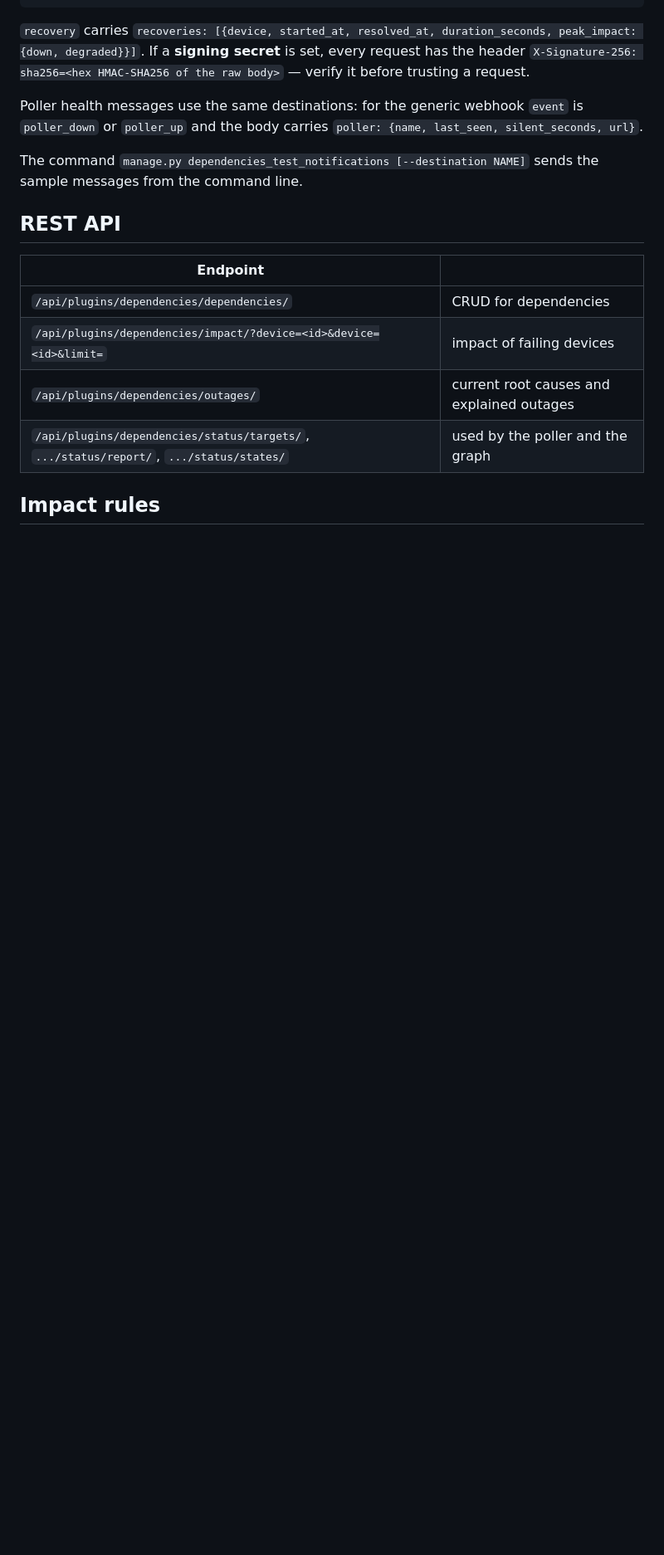
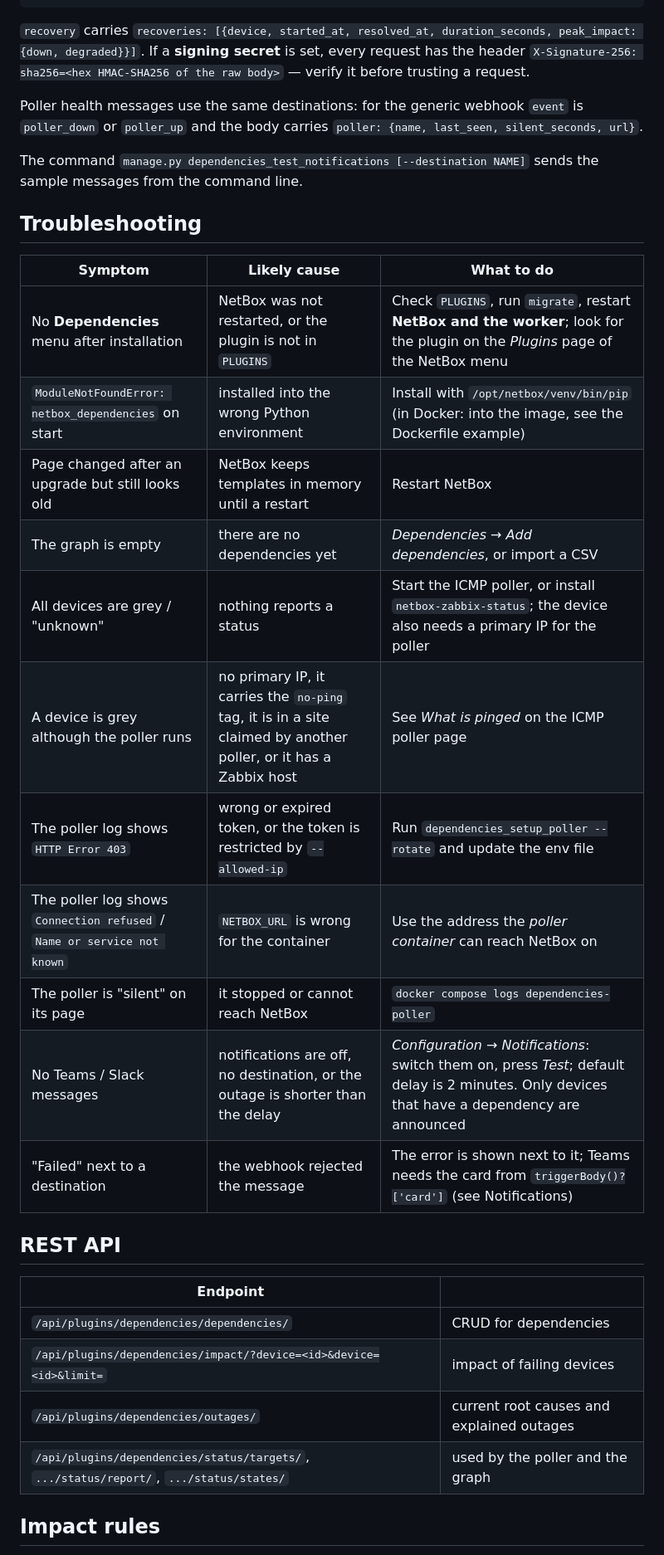
Before and after one commit to Kinet-s-r-o/netbox-dependencies, a Markdown page: README.md, the part around one of its changes. Shown at 83% size. GitHub-like rendering; blank space fills up the shorter version.

```diff
--- a/README.md
+++ b/README.md
@@ -236,6 +278,22 @@ Poller health messages use the same destinations: for the generic webhook `event
 
 The command `manage.py dependencies_test_notifications [--destination NAME]` sends the sample messages from the command line.
 
+## Troubleshooting
+
+| Symptom | Likely cause | What to do |
+|---|---|---|
+| No **Dependencies** menu after installation | NetBox was not restarted, or the plugin is not in `PLUGINS` | Check `PLUGINS`, run `migrate`, restart **NetBox and the worker**; look for the plugin on the *Plugins* page of the NetBox menu |
+| `ModuleNotFoundError: netbox_dependencies` on start | installed into the wrong Python environment | Install with `/opt/netbox/venv/bin/pip` (in Docker: into the image, see the Dockerfile example) |
+| Page changed after an upgrade but still looks old | NetBox keeps templates in memory until a restart | Restart NetBox |
+| The graph is empty | there are no dependencies yet | *Dependencies → Add dependencies*, or import a CSV |
+| All devices are grey / "unknown" | nothing reports a status | Start the ICMP poller, or install `netbox-zabbix-status`; the device also needs a primary IP for the poller |
+| A device is grey although the poller runs | no primary IP, it carries the `no-ping` tag, it is in a site claimed by another poller, or it has a Zabbix host | See *What is pinged* on the ICMP poller page |
+| The poller log shows `HTTP Error 403` | wrong or expired token, or the token is restricted by `--allowed-ip` | Run `dependencies_setup_poller --rotate` and update the env file |
+| The poller log shows `Connection refused` / `Name or service not known` | `NETBOX_URL` is wrong for the container | Use the address the *poller container* can reach NetBox on |
+| The poller is "silent" on its page | it stopped or cannot reach NetBox | `docker compose logs dependencies-poller` |
+| No Teams / Slack messages | notifications are off, no destination, or the outage is shorter than the delay | *Configuration → Notifications*: switch them on, press *Test*; default delay is 2 minutes. Only devices that have a dependency are announced |
+| "Failed" next to a destination | the webhook rejected the message | The error is shown next to it; Teams needs the card from `triggerBody()?['card']` (see Notifications) |
+
 ## REST API
 
 | Endpoint | |
```
Also changed, not shown: other parts of README.md (+105 -63 lines).
